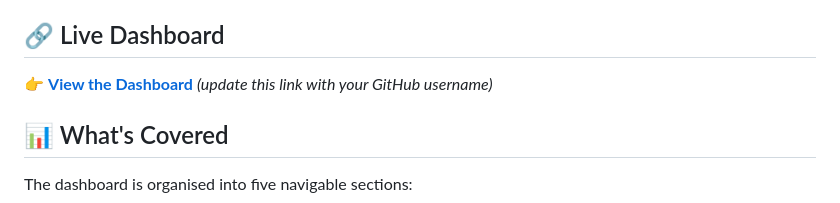
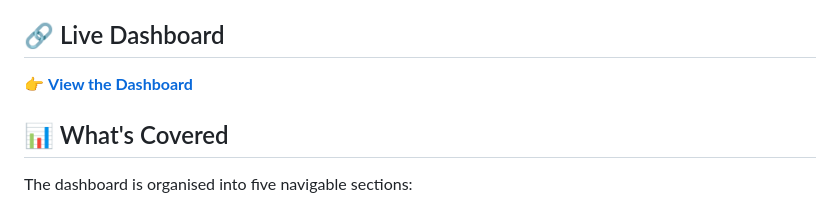
Before and after one commit to siobhanM-dotcom/Jellycat-Market-Research, a Markdown page: README.md, the part around one of its changes. GitHub-like rendering.

```diff
--- a/README.md
+++ b/README.md
@@ -4,7 +4,7 @@ An interactive market research dashboard analysing **Jellycat** — the British
 
 ## 🔗 Live Dashboard
 
-👉 **[View the Dashboard](https://siobhanM-dotcom.github.io/jellycat-market-research/)** *(update this link with your GitHub username)*
+👉 **[View the Dashboard](https://siobhanm-dotcom.github.io/jellycat-market-research/)**
 
 ## 📊 What's Covered
 
```
Also changed, not shown: other parts of README.md (+1 -1 lines).
